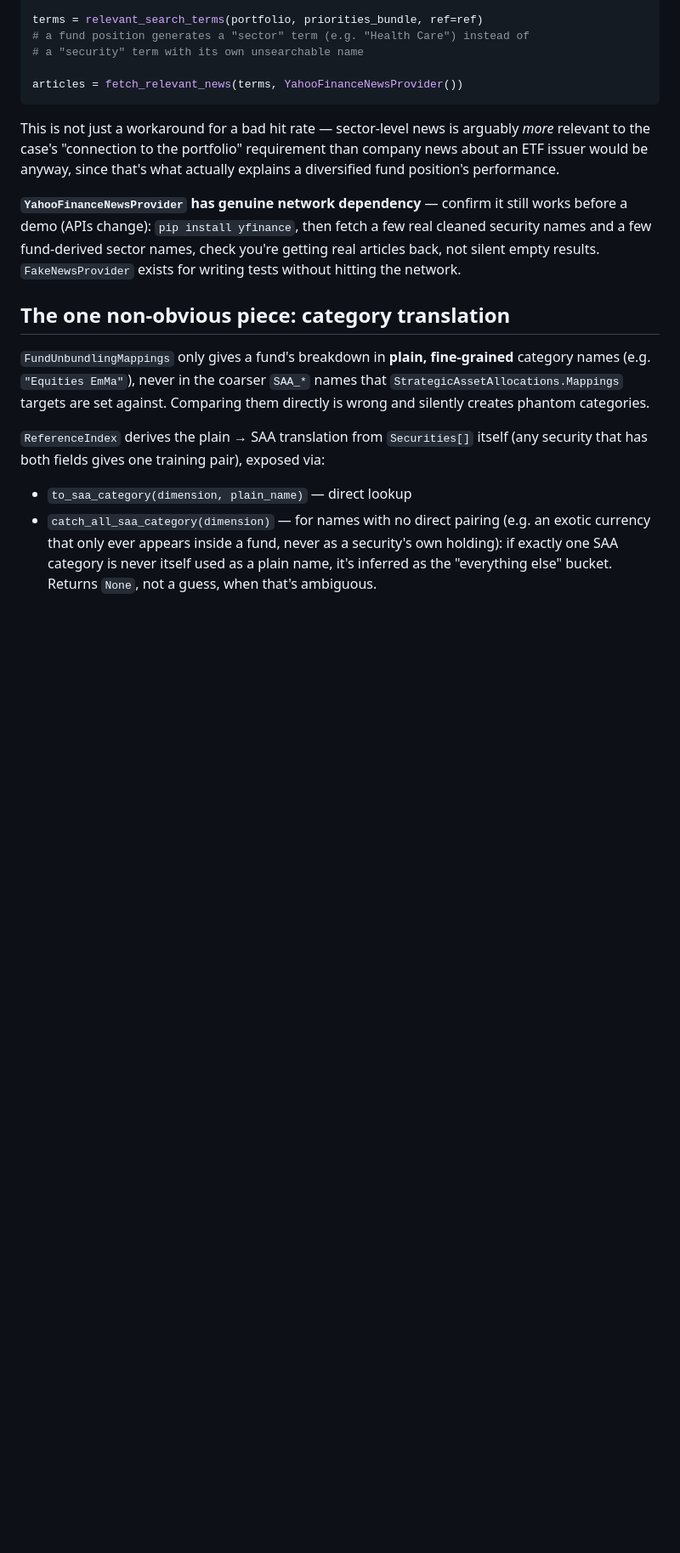
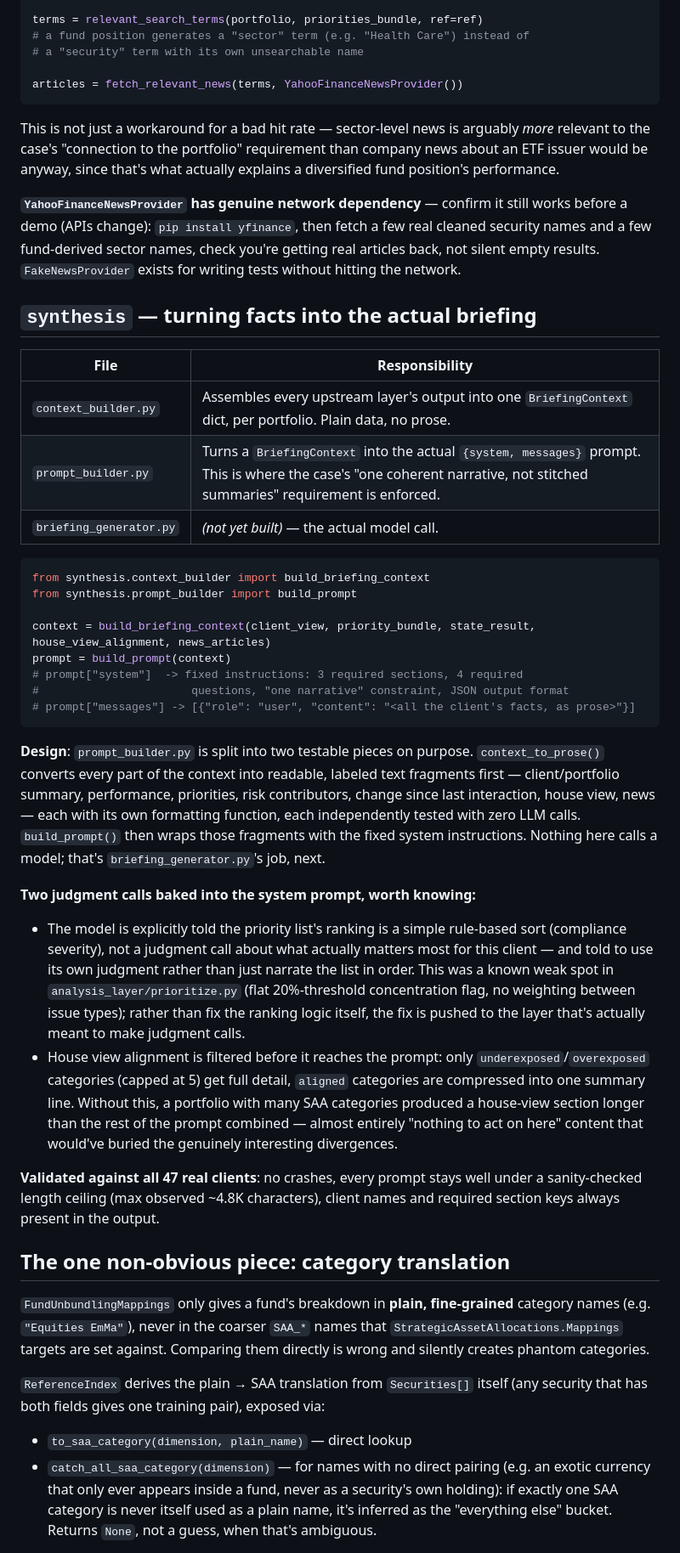
Before and after one commit to chemaLaa/greedy-algorithms-team, a Markdown page: README.md, the part around one of its changes. Shown at 85% size. Drawn GitHub-style; blank space fills up the shorter version.

Commit message:
update README to reflect new tests and add synthesis layer details

````diff
--- a/README.md
+++ b/README.md
@@ -262,6 +266,54 @@ a few real cleaned security names and a few fund-derived sector names, check
 you're getting real articles back, not silent empty results. `FakeNewsProvider`
 exists for writing tests without hitting the network.
 
+## `synthesis` — turning facts into the actual briefing
+
+| File | Responsibility |
+|---|---|
+| `context_builder.py` | Assembles every upstream layer's output into one `BriefingContext` dict, per portfolio. Plain data, no prose. |
+| `prompt_builder.py` | Turns a `BriefingContext` into the actual `{system, messages}` prompt. This is where the case's "one coherent narrative, not stitched summaries" requirement is enforced. |
+| `briefing_generator.py` | *(not yet built)* — the actual model call. |
+
+```python
+from synthesis.context_builder import build_briefing_context
+from synthesis.prompt_builder import build_prompt
+
+context = build_briefing_context(client_view, priority_bundle, state_result, house_view_alignment, news_articles)
+prompt = build_prompt(context)
+# prompt["system"]  -> fixed instructions: 3 required sections, 4 required
+#                       questions, "one narrative" constraint, JSON output format
+# prompt["messages"] -> [{"role": "user", "content": "<all the client's facts, as prose>"}]
+```
+
+**Design**: `prompt_builder.py` is split into two testable pieces on purpose.
+`context_to_prose()` converts every part of the context into readable,
+labeled text fragments first — client/portfolio summary, performance,
+priorities, risk contributors, change since last interaction, house view,
+news — each with its own formatting function, each independently tested
+with zero LLM calls. `build_prompt()` then wraps those fragments with the
+fixed system instructions. Nothing here calls a model; that's
+`briefing_generator.py`'s job, next.
+
+**Two judgment calls baked into the system prompt, worth knowing:**
+- The model is explicitly told the priority list's ranking is a simple
+  rule-based sort (compliance severity), not a judgment call about what
+  actually matters most for this client — and told to use its own judgment
+  rather than just narrate the list in order. This was a known weak spot in
+  `analysis_layer/prioritize.py` (flat 20%-threshold concentration flag, no
+  weighting between issue types); rather than fix the ranking logic itself,
+  the fix is pushed to the layer that's actually meant to make judgment
+  calls.
+- House view alignment is filtered before it reaches the prompt: only
+  `underexposed`/`overexposed` categories (capped at 5) get full detail,
+  `aligned` categories are compressed into one summary line. Without this,
+  a portfolio with many SAA categories produced a house-view section longer
+  than the rest of the prompt combined — almost entirely "nothing to act on
+  here" content that would've buried the genuinely interesting divergences.
+
+**Validated against all 47 real clients**: no crashes, every prompt stays
+well under a sanity-checked length ceiling (max observed ~4.8K characters),
+client names and required section keys always present in the output.
+
 ## The one non-obvious piece: category translation
 
 `FundUnbundlingMappings` only gives a fund's breakdown in **plain, fine-grained**
````
Also changed, not shown: other parts of README.md (+6 -2 lines).
